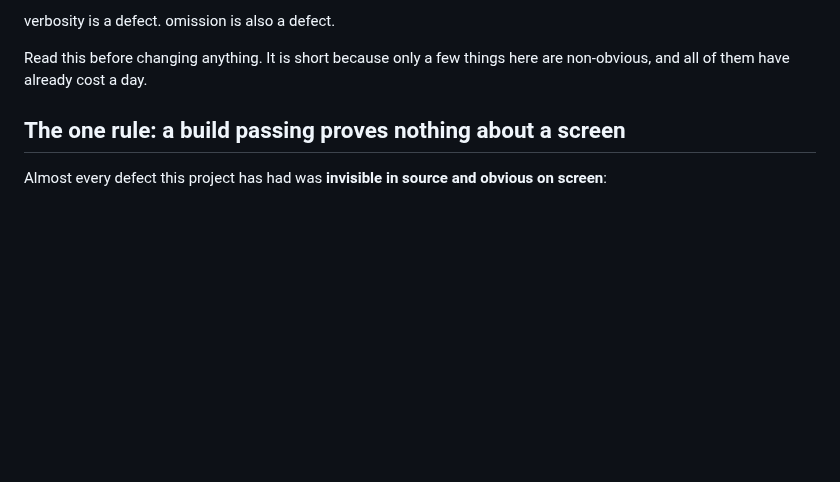
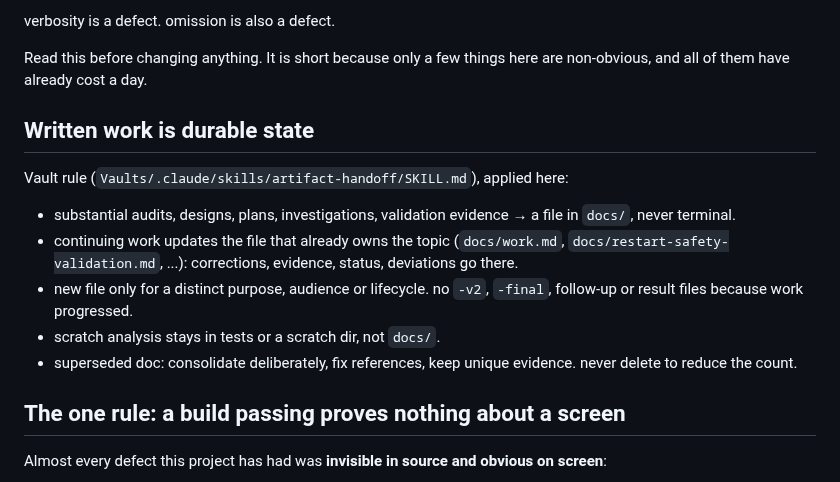
Before and after one commit to ariaxhan/nexus-office, a Markdown page: CLAUDE.md, the part around the change. Drawn GitHub-style; blank space fills up the shorter version.

Commit message:
Apply the vault durable-artifact rule to Office docs

```diff
--- a/CLAUDE.md
+++ b/CLAUDE.md
@@ -28,6 +28,16 @@ omission is also a defect.
 
 Read this before changing anything. It is short because only a few things here
 are non-obvious, and all of them have already cost a day.
+
+## Written work is durable state
+
+Vault rule (`Vaults/.claude/skills/artifact-handoff/SKILL.md`), applied here:
+
+- substantial audits, designs, plans, investigations, validation evidence → a file in `docs/`, never terminal.
+- continuing work updates the file that already owns the topic (`docs/work.md`, `docs/restart-safety-validation.md`, ...): corrections, evidence, status, deviations go there.
+- new file only for a distinct purpose, audience or lifecycle. no `-v2`, `-final`, follow-up or result files because work progressed.
+- scratch analysis stays in tests or a scratch dir, not `docs/`.
+- superseded doc: consolidate deliberately, fix references, keep unique evidence. never delete to reduce the count.
 
 ## The one rule: a build passing proves nothing about a screen
 
```
